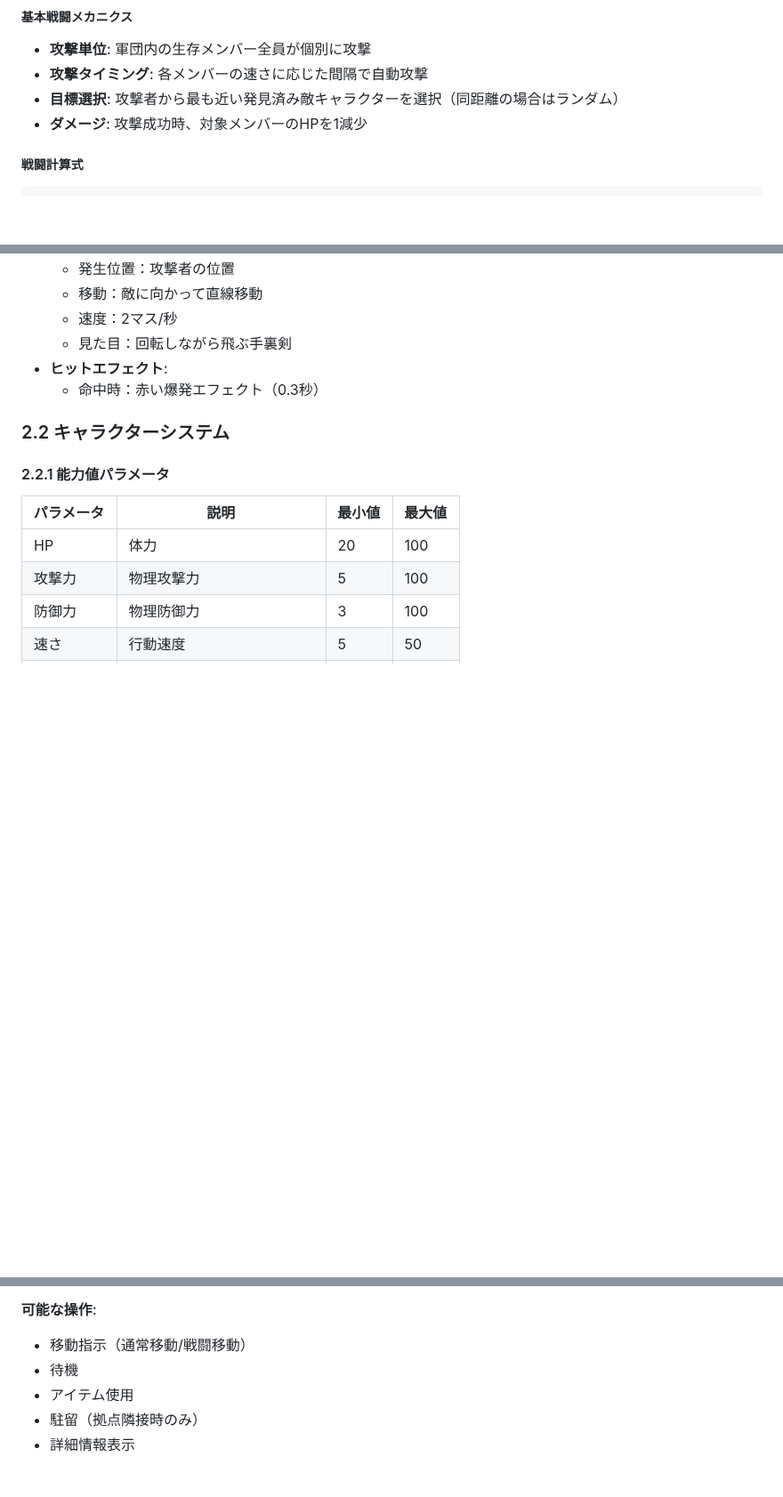
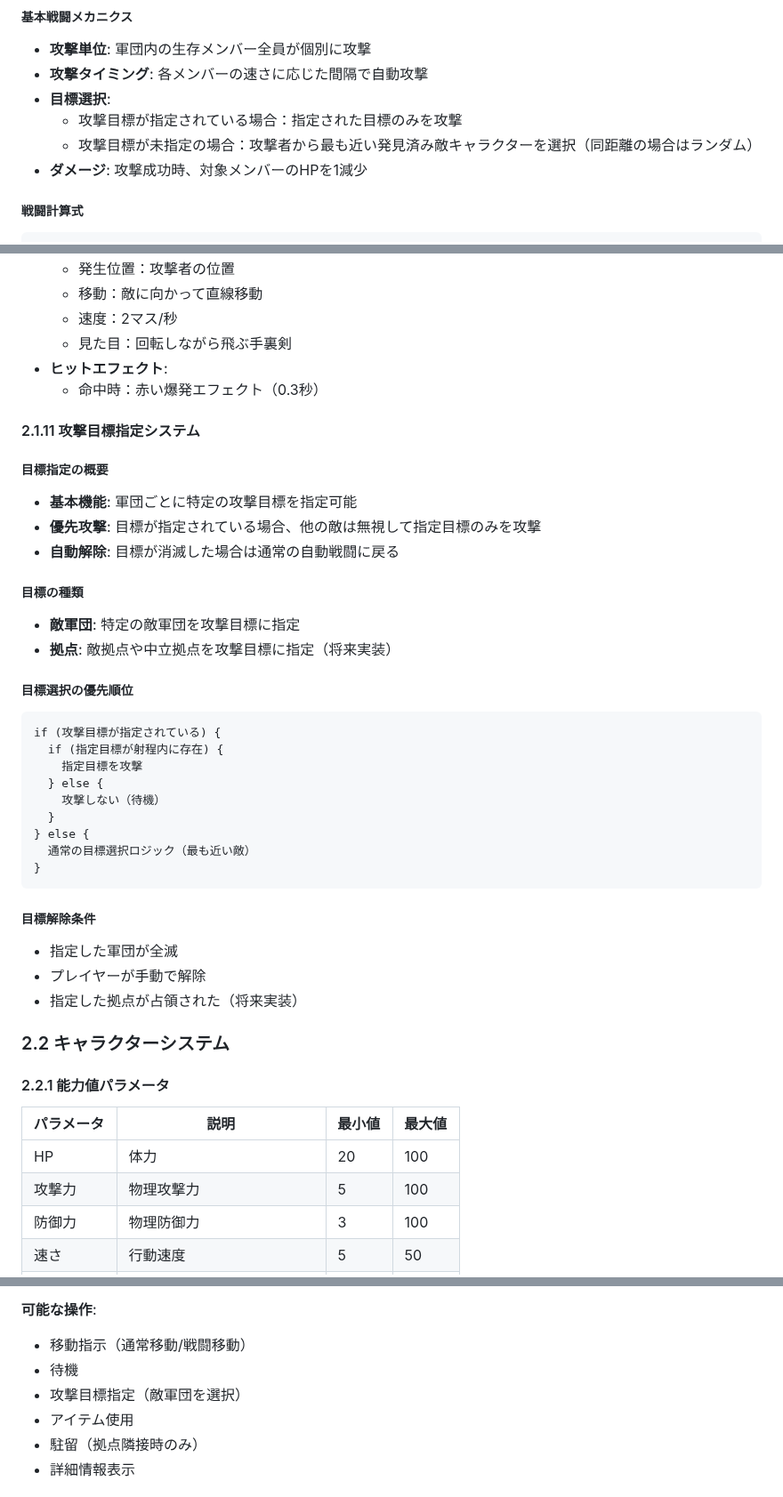
Before and after one commit to yheihei/cn-commander, a Markdown page: docs/prd/requirements.md, 3 parts joined by grey strips. Shown at 89% size. GitHub-like rendering; blank space fills up the shorter version.

Commit message:
docs: 攻撃目標指定機能の仕様をPRDとエピックに追加
- requirements.mdに攻撃目標指定システムの詳細仕様を追加（セクション2.1.11）
- 目標選択の動作説明を更新（セクション2.1.7）
- 味方軍団の可能な操作に「攻撃目標指定」を追加（セクション5.3.1）
- エピック5に戦闘システムのタスクを追加（task-5-5, task-5-6）
- エピック12に攻撃目標指定UIタスクを追加（task-12-4-9）

🤖 Generated with [Claude Code](https://claude.ai/code)

Co-Authored-By: Claude <noreply@anthropic.com>

````diff
--- a/docs/prd/requirements.md
+++ b/docs/prd/requirements.md
@@ -155,7 +155,9 @@
 ##### 基本戦闘メカニクス
 - **攻撃単位**: 軍団内の生存メンバー全員が個別に攻撃
 - **攻撃タイミング**: 各メンバーの速さに応じた間隔で自動攻撃
-- **目標選択**: 攻撃者から最も近い発見済み敵キャラクターを選択（同距離の場合はランダム）
+- **目標選択**:
+  - 攻撃目標が指定されている場合：指定された目標のみを攻撃
+  - 攻撃目標が未指定の場合：攻撃者から最も近い発見済み敵キャラクターを選択（同距離の場合はランダム）
 - **ダメージ**: 攻撃成功時、対象メンバーのHPを1減少
 
 ##### 戦闘計算式
@@ -275,6 +277,35 @@
   - 見た目：回転しながら飛ぶ手裏剣
 - **ヒットエフェクト**:
   - 命中時：赤い爆発エフェクト（0.3秒）
+
+#### 2.1.11 攻撃目標指定システム
+
+##### 目標指定の概要
+- **基本機能**: 軍団ごとに特定の攻撃目標を指定可能
+- **優先攻撃**: 目標が指定されている場合、他の敵は無視して指定目標のみを攻撃
+- **自動解除**: 目標が消滅した場合は通常の自動戦闘に戻る
+
+##### 目標の種類
+- **敵軍団**: 特定の敵軍団を攻撃目標に指定
+- **拠点**: 敵拠点や中立拠点を攻撃目標に指定（将来実装）
+
+##### 目標選択の優先順位
+```
+if (攻撃目標が指定されている) {
+  if (指定目標が射程内に存在) {
+    指定目標を攻撃
+  } else {
+    攻撃しない（待機）
+  }
+} else {
+  通常の目標選択ロジック（最も近い敵）
+}
+```
+
+##### 目標解除条件
+- 指定した軍団が全滅
+- プレイヤーが手動で解除
+- 指定した拠点が占領された（将来実装）
 
 ### 2.2 キャラクターシステム
 
@@ -448,6 +479,7 @@
 **可能な操作**:
 - 移動指示（通常移動/戦闘移動）
 - 待機
+- 攻撃目標指定（敵軍団を選択）
 - アイテム使用
 - 駐留（拠点隣接時のみ）
 - 詳細情報表示
````
Also changed, not shown: docs/epics/epic.md (+3 -0 lines).
